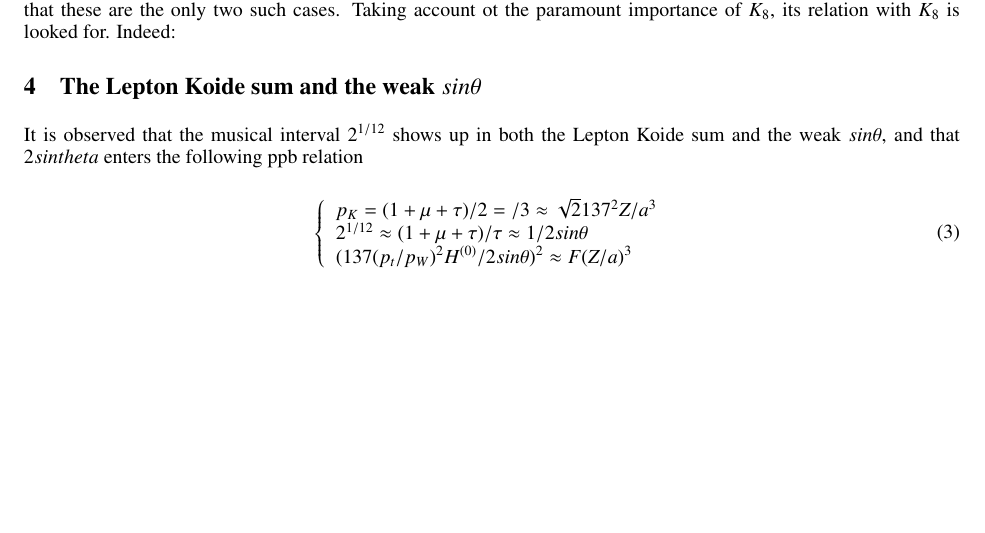
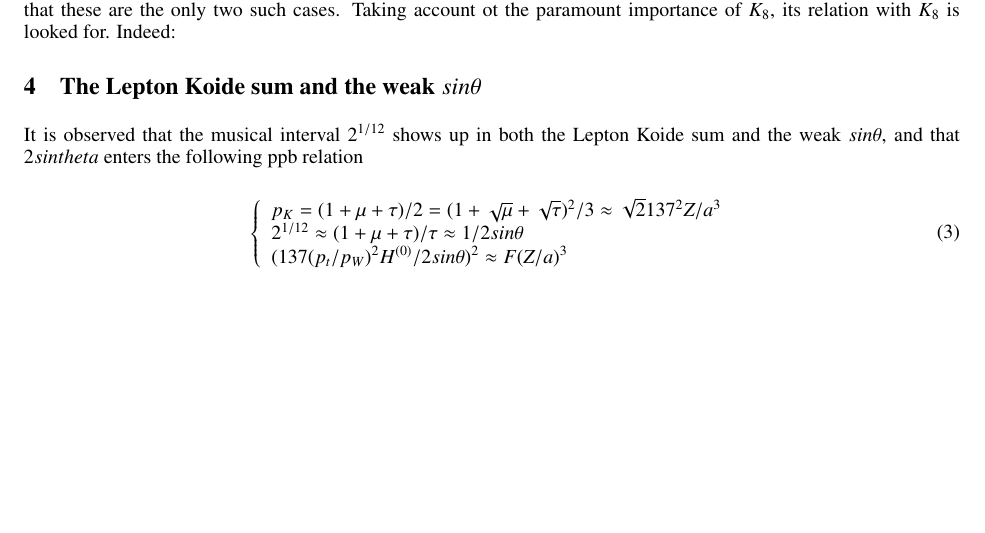
Before and after one commit to hol137/unification, a LaTeX paper (unification.tex): part of page 2 of 2, cut so that both start at the same text. Compiled offline with pdfLaTeX.

Commit message:
Update unification.tex

```diff
--- a/unification.tex
+++ b/unification.tex
@@ -165,7 +165,7 @@ It is observed that the musical interval $2^{1/12}$ shows up in both the Lepton
 \begin{equation}
  \left\{
     \begin{array}{ll}
-    p_K = (1+\mu + \tau)/2 = /3  \approx \sqrt2 137^2 Z/a^3 \\
+    p_K = (1+\mu + \tau)/2 = (1+ \sqrt{\mu} + \sqrt{\tau })^2/3  \approx \sqrt2 137^2 Z/a^3 \\
     2^{1/12} \approx (1+\mu + \tau)/\tau \approx 1/2sin\theta \\
    (137(p_t/p_W)^2H^{(0)}/2sin \theta)^2 \approx F(Z/a)^3
 
```
